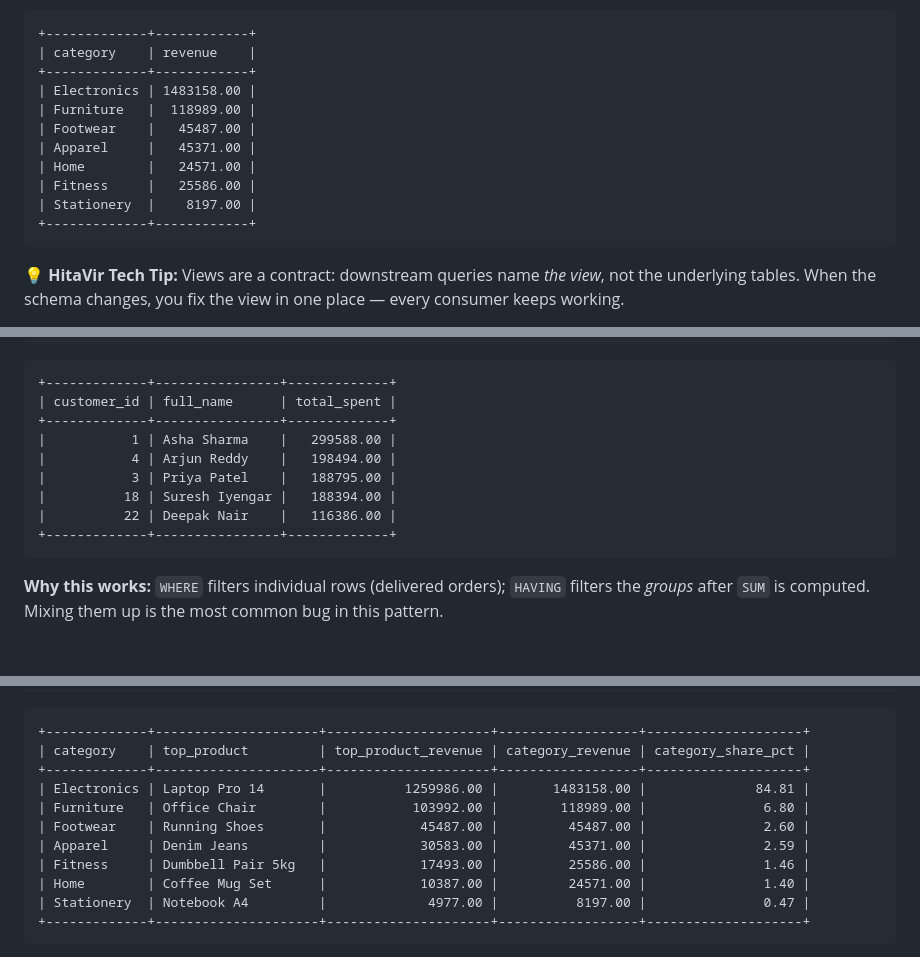
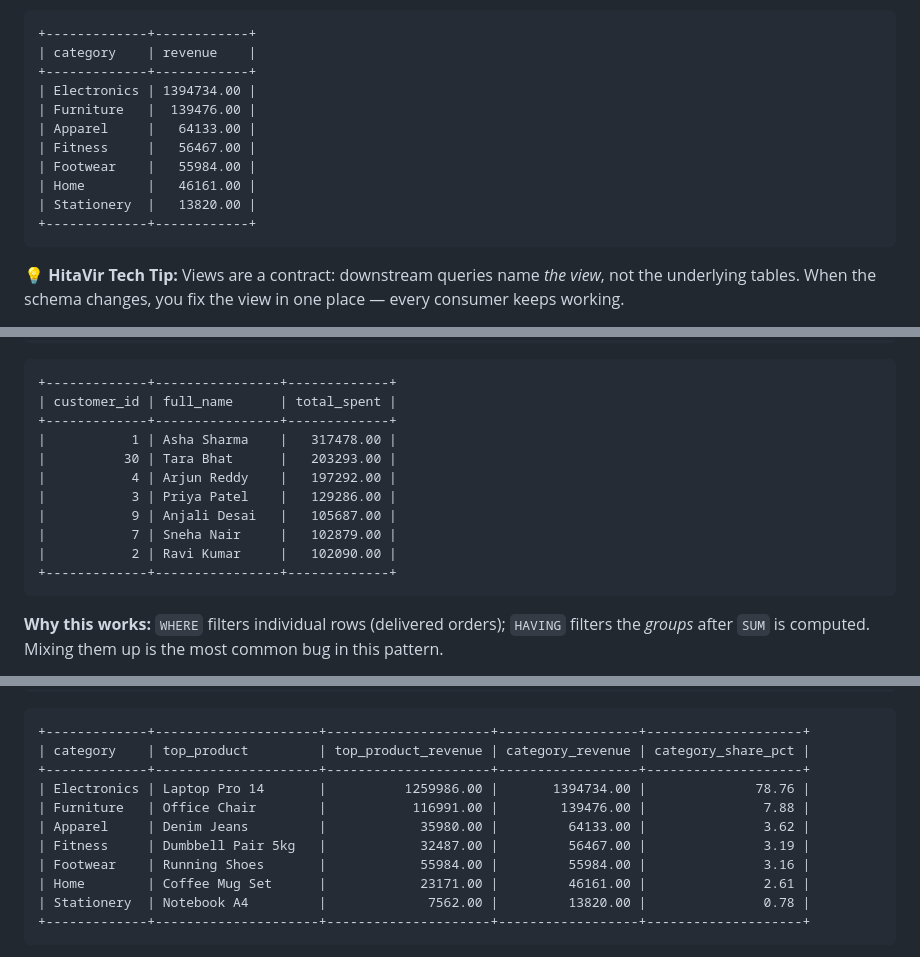
Before and after one commit to hitavir25/codelabs, a Markdown page: sql-for-data-engineering.md, 3 parts joined by grey strips. Rendered like a GitHub page; folded sections open; blank space fills up the shorter version.

````diff
--- a/sql-for-data-engineering.md
+++ b/sql-for-data-engineering.md
@@ -1599,13 +1603,13 @@ ORDER BY revenue DESC;
 +-------------+------------+
 | category    | revenue    |
 +-------------+------------+
-| Electronics | 1483158.00 |
-| Furniture   |  118989.00 |
-| Footwear    |   45487.00 |
-| Apparel     |   45371.00 |
-| Home        |   24571.00 |
-| Fitness     |   25586.00 |
-| Stationery  |    8197.00 |
+| Electronics | 1394734.00 |
+| Furniture   |  139476.00 |
+| Apparel     |   64133.00 |
+| Fitness     |   56467.00 |
+| Footwear    |   55984.00 |
+| Home        |   46161.00 |
+| Stationery  |   13820.00 |
 +-------------+------------+
 ```
 
@@ -2847,11 +2853,13 @@ ORDER BY total_spent DESC;
 +-------------+----------------+-------------+
 | customer_id | full_name      | total_spent |
 +-------------+----------------+-------------+
-|           1 | Asha Sharma    |   299588.00 |
-|           4 | Arjun Reddy    |   198494.00 |
-|           3 | Priya Patel    |   188795.00 |
-|          18 | Suresh Iyengar |   188394.00 |
-|          22 | Deepak Nair    |   116386.00 |
+|           1 | Asha Sharma    |   317478.00 |
+|          30 | Tara Bhat      |   203293.00 |
+|           4 | Arjun Reddy    |   197292.00 |
+|           3 | Priya Patel    |   129286.00 |
+|           9 | Anjali Desai   |   105687.00 |
+|           7 | Sneha Nair     |   102879.00 |
+|           2 | Ravi Kumar     |   102090.00 |
 +-------------+----------------+-------------+
 ```
 
@@ -3037,13 +3045,13 @@ ORDER BY category_share_pct DESC;
 +-------------+---------------------+---------------------+------------------+--------------------+
 | category    | top_product         | top_product_revenue | category_revenue | category_share_pct |
 +-------------+---------------------+---------------------+------------------+--------------------+
-| Electronics | Laptop Pro 14       |          1259986.00 |       1483158.00 |              84.81 |
-| Furniture   | Office Chair        |           103992.00 |        118989.00 |               6.80 |
-| Footwear    | Running Shoes       |            45487.00 |         45487.00 |               2.60 |
-| Apparel     | Denim Jeans         |            30583.00 |         45371.00 |               2.59 |
-| Fitness     | Dumbbell Pair 5kg   |            17493.00 |         25586.00 |               1.46 |
-| Home        | Coffee Mug Set      |            10387.00 |         24571.00 |               1.40 |
-| Stationery  | Notebook A4         |             4977.00 |          8197.00 |               0.47 |
+| Electronics | Laptop Pro 14       |          1259986.00 |       1394734.00 |              78.76 |
+| Furniture   | Office Chair        |           116991.00 |        139476.00 |               7.88 |
+| Apparel     | Denim Jeans         |            35980.00 |         64133.00 |               3.62 |
+| Fitness     | Dumbbell Pair 5kg   |            32487.00 |         56467.00 |               3.19 |
+| Footwear    | Running Shoes       |            55984.00 |         55984.00 |               3.16 |
+| Home        | Coffee Mug Set      |            23171.00 |         46161.00 |               2.61 |
+| Stationery  | Notebook A4         |             7562.00 |         13820.00 |               0.78 |
 +-------------+---------------------+---------------------+------------------+--------------------+
 ```
 
````
Also changed, not shown: other parts of sql-for-data-engineering.md (+71 -65 lines).
